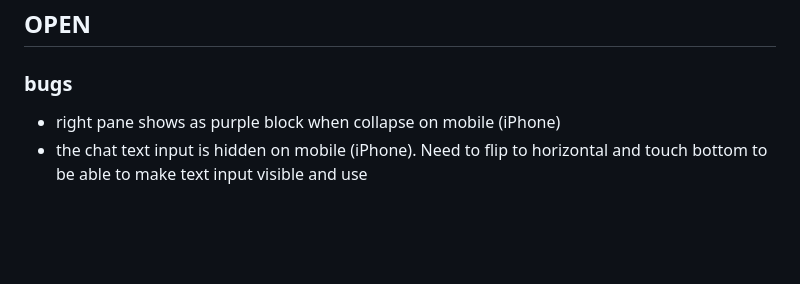
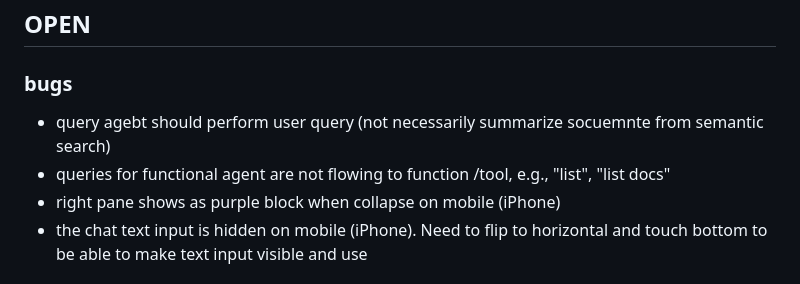
Before and after one commit to maximilien/ragme-io, a Markdown page: TODOs.md, the part around the change. GitHub-like rendering; blank space fills up the shorter version.

Commit message:
chore: update TODOs.md
bugs updates

```diff
--- a/TODOs.md
+++ b/TODOs.md
@@ -3,6 +3,8 @@
 ## **OPEN**
 
 ### bugs
+* query agebt should perform user query (not necessarily summarize socuemnte from semantic search)
+* queries for functional agent are not flowing to function /tool, e.g., "list", "list docs"
 * right pane shows as purple block when collapse on mobile (iPhone)
 * the chat text input is hidden on mobile (iPhone). Need to flip to horizontal and touch bottom to be able to make text input visible and use
 
```
